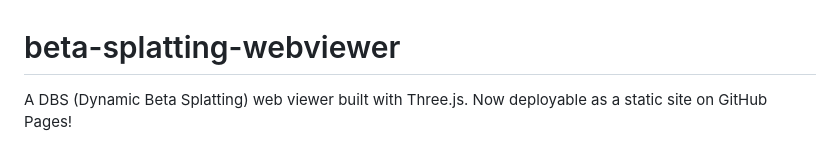
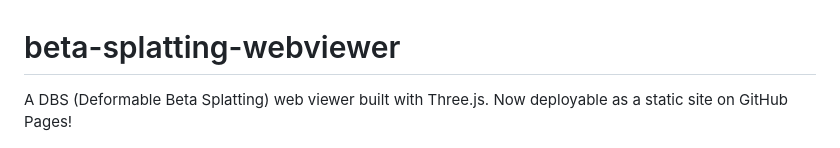
Before and after one commit to DylanWaken/Beta-Splatting-Web-Viewer, a Markdown page: README.md, the part around the change. GitHub-like rendering.

Commit message:
Update project description from DBS to Deformable

```diff
--- a/README.md
+++ b/README.md
@@ -1,6 +1,6 @@
 # beta-splatting-webviewer
 
-A DBS (Dynamic Beta Splatting) web viewer built with Three.js. Now deployable as a static site on GitHub Pages!
+A DBS (Deformable Beta Splatting) web viewer built with Three.js. Now deployable as a static site on GitHub Pages!
 
 ![webview](/assets/webview.png)
 
```
